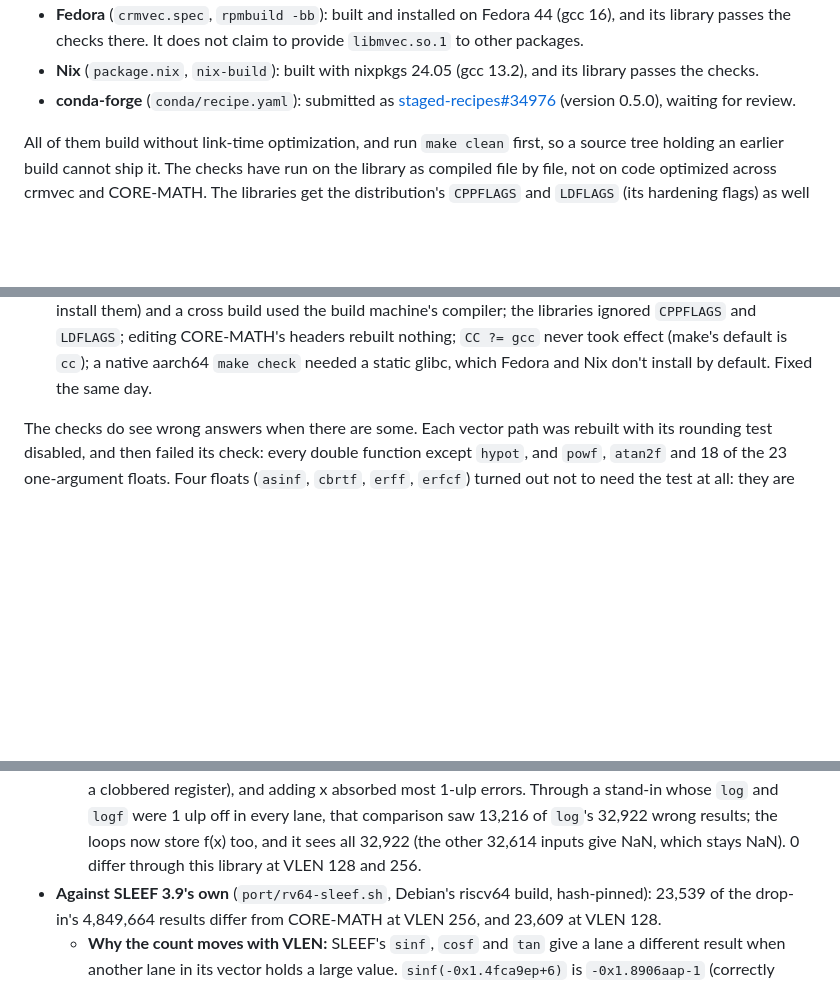
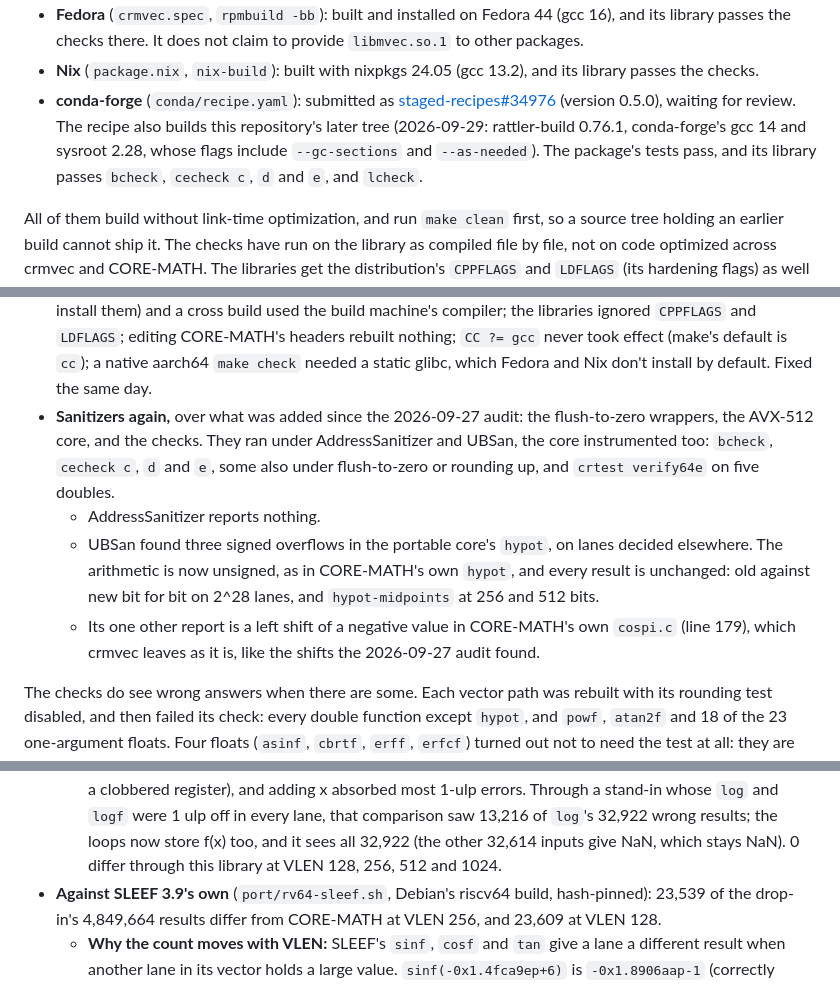
Before and after one commit to anun333/crmvec, a Markdown page: README.md, 3 parts joined by grey strips. Rendered like a GitHub page; blank space fills up the shorter version.

```diff
--- a/README.md
+++ b/README.md
@@ -114,7 +114,11 @@ Packages, from this repository:
   and its library passes the checks.
 - **conda-forge** (`conda/recipe.yaml`): submitted as
   [staged-recipes#34976](https://github.com/conda-forge/staged-recipes/pull/34976)
-  (version 0.5.0), waiting for review.
+  (version 0.5.0), waiting for review. The recipe also builds this
+  repository's later tree (2026-09-29: rattler-build 0.76.1, conda-forge's
+  gcc 14 and sysroot 2.28, whose flags include `--gc-sections` and
+  `--as-needed`). The package's tests pass, and its library passes
+  `bcheck`, `cecheck c`, `d` and `e`, and `lcheck`.
 
 All of them build without link-time optimization, and run `make clean`
 first, so a source tree holding an earlier build cannot ship it. The checks have run on
@@ -397,6 +401,20 @@ math the checks covered held up; the bugs were where no check went:
   headers rebuilt nothing; `CC ?= gcc` never took effect (make's default
   is `cc`); a native aarch64 `make check` needed a static glibc, which
   Fedora and Nix don't install by default. Fixed the same day.
+- **Sanitizers again,** over what was added since the 2026-09-27 audit:
+  the flush-to-zero wrappers, the AVX-512 core, and the checks. They ran
+  under AddressSanitizer and UBSan, the core instrumented too: `bcheck`,
+  `cecheck c`, `d` and `e`, some also under flush-to-zero or rounding up,
+  and `crtest verify64e` on five doubles.
+  - AddressSanitizer reports nothing.
+  - UBSan found three signed overflows in the portable core's `hypot`, on
+    lanes decided elsewhere. The arithmetic is now unsigned, as in
+    CORE-MATH's own `hypot`, and every result is unchanged: old against
+    new bit for bit on 2^28 lanes, and `hypot-midpoints` at 256 and 512
+    bits.
+  - Its one other report is a left shift of a negative value in CORE-MATH's
+    own `cospi.c` (line 179), which crmvec leaves as it is, like the
+    shifts the 2026-09-27 audit found.
 
 The checks do see wrong answers when there are some. Each vector path was
 rebuilt with its rounding test disabled, and then failed its check: every
@@ -827,7 +845,7 @@ Checked under qemu (no riscv64 hardware yet):
     `logf` were 1 ulp off in every lane, that comparison saw 13,216 of
     `log`'s 32,922 wrong results; the loops now store f(x) too, and it sees
     all 32,922 (the other 32,614 inputs give NaN, which stays NaN). 0
-    differ through this library at VLEN 128 and 256.
+    differ through this library at VLEN 128, 256, 512 and 1024.
 - **Against SLEEF 3.9's own** (`port/rv64-sleef.sh`, Debian's riscv64
   build, hash-pinned): 23,539 of the drop-in's 4,849,664 results differ
   from CORE-MATH at VLEN 256, and 23,609 at VLEN 128.
```
Also changed, not shown: BRANCH-LOG.md (+57 -0 lines).
